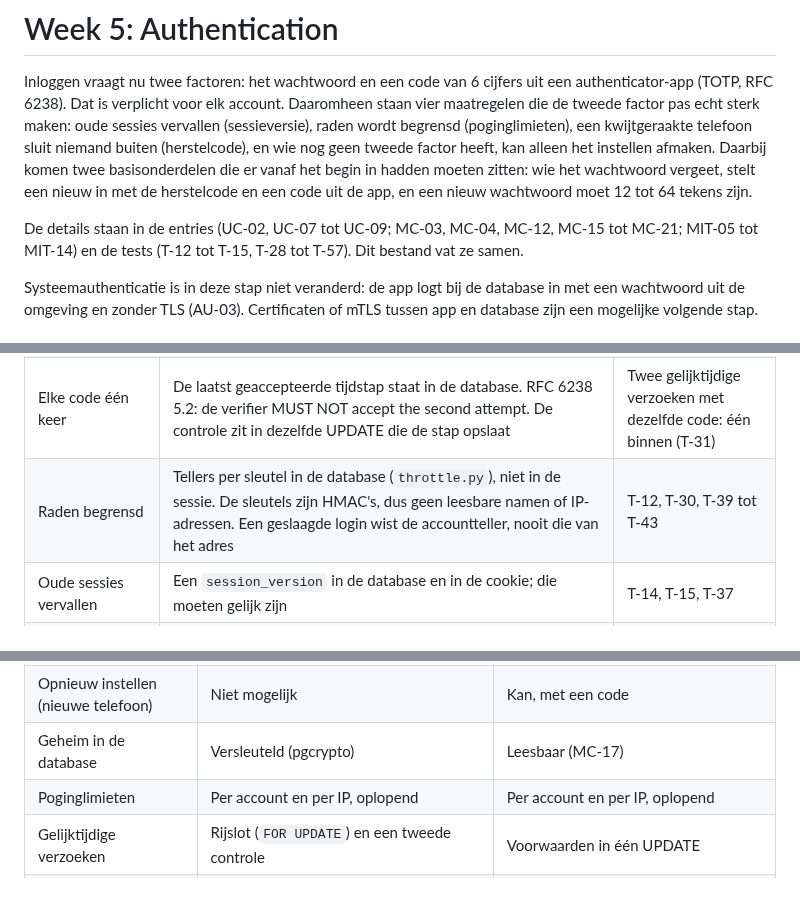
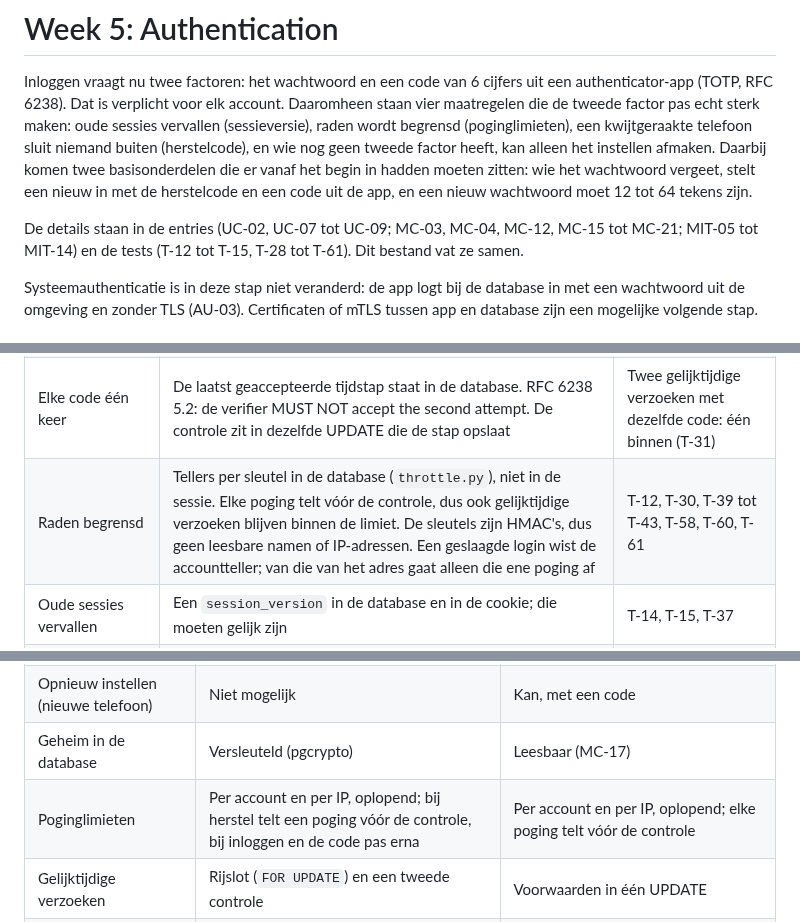
Before and after one commit to Youssefontys/secure-application, a Markdown page: BoK/Subjects/Week 5 Authentication.md, 3 parts joined by grey strips. Drawn GitHub-style; blank space fills up the shorter version.

Commit message:
Add counting before the check to the Week 5 subject
Why it is safe, a new choice with the before-and-after measurement, and
the comparison with BOK-SECENGINEER, which counted before the check only
for recovery and counted after it for login and the code step.

Co-Authored-By: Claude Opus 5.5 <noreply@anthropic.com>

```diff
--- a/BoK/Subjects/Week 5 Authentication.md
+++ b/BoK/Subjects/Week 5 Authentication.md
@@ -2,7 +2,7 @@
 
 Inloggen vraagt nu twee factoren: het wachtwoord en een code van 6 cijfers uit een authenticator-app (TOTP, RFC 6238). Dat is verplicht voor elk account. Daaromheen staan vier maatregelen die de tweede factor pas echt sterk maken: oude sessies vervallen (sessieversie), raden wordt begrensd (poginglimieten), een kwijtgeraakte telefoon sluit niemand buiten (herstelcode), en wie nog geen tweede factor heeft, kan alleen het instellen afmaken. Daarbij komen twee basisonderdelen die er vanaf het begin in hadden moeten zitten: wie het wachtwoord vergeet, stelt een nieuw in met de herstelcode en een code uit de app, en een nieuw wachtwoord moet 12 tot 64 tekens zijn.
 
-De details staan in de entries (UC-02, UC-07 tot UC-09; MC-03, MC-04, MC-12, MC-15 tot MC-21; MIT-05 tot MIT-14) en de tests (T-12 tot T-15, T-28 tot T-57). Dit bestand vat ze samen.
+De details staan in de entries (UC-02, UC-07 tot UC-09; MC-03, MC-04, MC-12, MC-15 tot MC-21; MIT-05 tot MIT-14) en de tests (T-12 tot T-15, T-28 tot T-61). Dit bestand vat ze samen.
 
 Systeemauthenticatie is in deze stap niet veranderd: de app logt bij de database in met een wachtwoord uit de omgeving en zonder TLS (AU-03). Certificaten of mTLS tussen app en database zijn een mogelijke volgende stap.
 
@@ -24,7 +24,7 @@ Systeemauthenticatie is in deze stap niet veranderd: de app logt bij de database
 | Correct algoritme | TOTP volgens RFC 6238 zonder dependency: geheim van 160 bits (RFC 4226 R6), 6 cijfers, 30 seconden, hoogstens één stap klokverschil (RFC 6238 5.2), vergelijken in constante tijd | Alle 16 testvectoren van RFC 6238 en RFC 4226 (T-35) |
 | Halve login opent niets | De sessie krijgt na het wachtwoord alleen `pending_user_id`; die vervalt na 5 minuten, en ook als de sessieversie intussen verandert | T-32, T-33, T-38 |
 | Elke code één keer | De laatst geaccepteerde tijdstap staat in de database. RFC 6238 5.2: de verifier MUST NOT accept the second attempt. De controle zit in dezelfde UPDATE die de stap opslaat | Twee gelijktijdige verzoeken met dezelfde code: één binnen (T-31) |
-| Raden begrensd | Tellers per sleutel in de database (`throttle.py`), niet in de sessie. De sleutels zijn HMAC's, dus geen leesbare namen of IP-adressen. Een geslaagde login wist de accountteller, nooit die van het adres | T-12, T-30, T-39 tot T-43 |
+| Raden begrensd | Tellers per sleutel in de database (`throttle.py`), niet in de sessie. Elke poging telt vóór de controle, dus ook gelijktijdige verzoeken blijven binnen de limiet. De sleutels zijn HMAC's, dus geen leesbare namen of IP-adressen. Een geslaagde login wist de accountteller; van die van het adres gaat alleen die ene poging af | T-12, T-30, T-39 tot T-43, T-58, T-60, T-61 |
 | Oude sessies vervallen | Een `session_version` in de database en in de cookie; die moeten gelijk zijn | T-14, T-15, T-37 |
 | Herstelcode | 128 willekeurige bits; alleen de SHA-256 staat in de database. Werkt één keer, met de hash in de WHERE van de UPDATE; eigen blokkade; nieuwe code alleen met een code uit de app | T-44 tot T-49 |
 | Wachtwoord vergeten | Twee van de drie factoren: herstelcode en telefoon. Een foute herstelcode telt per adres en per naam per adres, en een onbekende naam krijgt hetzelfde antwoord. Pas na een juiste herstelcode geldt de blokkade van de codestap. Nieuw wachtwoord en verbruik van de code in één UPDATE; daarna niet automatisch ingelogd | T-52, T-54 tot T-57 |
@@ -74,7 +75,7 @@ De oplossingen lijken nu veel meer op elkaar. Het grootste verschil dat overblij
 | Bevestigen met een eerste code | Nee | Ja |
 | Opnieuw instellen (nieuwe telefoon) | Niet mogelijk | Kan, met een code |
 | Geheim in de database | Versleuteld (pgcrypto) | Leesbaar (MC-17) |
-| Poginglimieten | Per account en per IP, oplopend | Per account en per IP, oplopend |
+| Poginglimieten | Per account en per IP, oplopend; bij herstel telt een poging vóór de controle, bij inloggen en de code pas erna | Per account en per IP, oplopend; elke poging telt vóór de controle |
 | Gelijktijdige verzoeken | Rijslot (`FOR UPDATE`) en een tweede controle | Voorwaarden in één UPDATE |
 | Halve login vervalt na | 10 minuten | 5 minuten, en bij een nieuwe sessieversie |
 | Oude sessies ongeldig | Sessieversie (`auth_version`) | Sessieversie (`session_version`) |
```
Also changed, not shown: other parts of BoK/Subjects/Week 5 Authentication.md (+1 -0 lines).
